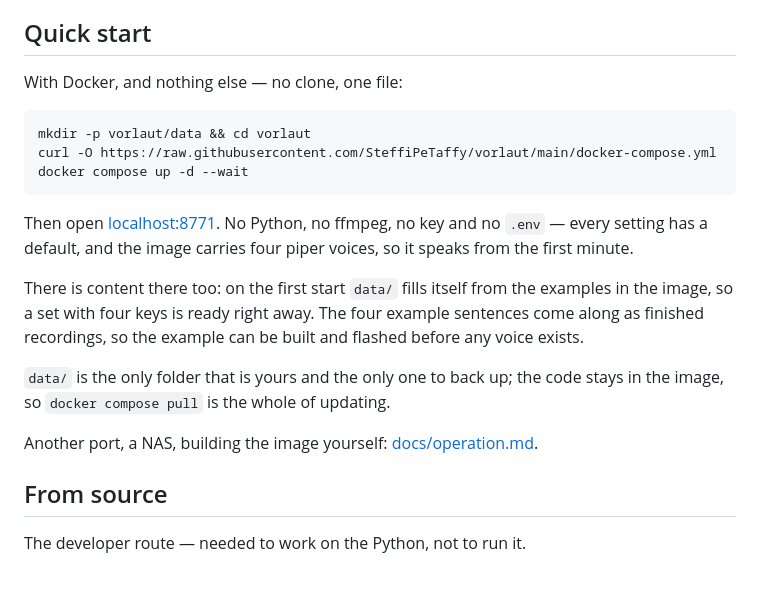
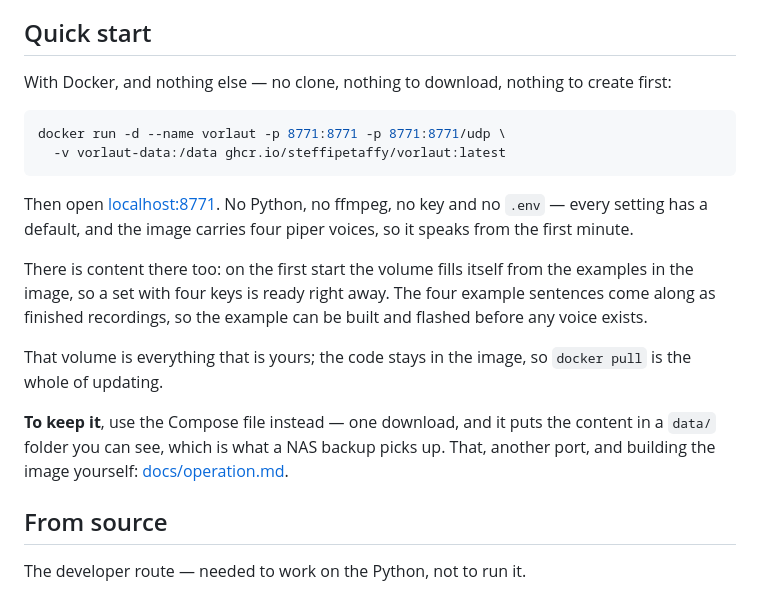
Before and after one commit to Lautstark/vorlaut-editor, a Markdown page: README.md, the part around the change. Rendered like a GitHub page.

Commit message:
Let the image stand up without the compose file
VORLAUT_CONTENT and VORLAUT_ENV_FILE were set in docker-compose.yml alone, so
a plain "docker run" of the published image fell back to ROOT/content - that
is /app/content, which is root-owned while the app is not - and died on
PermissionError before serving anything. They are ENV in the Dockerfile now,
next to VORLAUT_VOICES, and out of the compose file so there is one place to
change them.

With that, the README leads with a one-line "docker run" against a named
volume. Docker makes the volume and it inherits /data's owner from the image,
so the "mkdir -p vorlaut/data" the bind mount forced is gone from the way in -
a missing bind source is a refusal to start on this Docker and a root-owned
folder the container cannot write on newer ones. Compose keeps the ./data bind
mount and is now the documented way to keep it, because a folder you can see
is what a NAS backup picks up.

An entrypoint that chowns /data as root and drops back with gosu would have
kept the bind mount and removed the mkdir too. It is not worth it here: it
needs the "user:" line out of the compose file, a chown -R over the whole
content on every start, and root in an image that deliberately has none.

start.sh probed for --wait rather than assuming it. Compose 2.1 brought the
flag and an older one refuses the whole command with "unknown flag: --wait"
instead of ignoring it, so ./start.sh started nothing at all on the 2.0 this
is developed on. Where the flag is missing the script now watches the same
healthcheck itself. The docs keep --wait and say which Compose it needs.

Co-Authored-By: Claude Opus 5 <noreply@anthropic.com>

````diff
--- a/README.md
+++ b/README.md
@@ -18,27 +18,29 @@ speak yet.
 
 ## Quick start
 
-With Docker, and nothing else — no clone, one file:
+With Docker, and nothing else — no clone, nothing to download, nothing to
+create first:
 
 ```bash
-mkdir -p vorlaut/data && cd vorlaut
-curl -O https://raw.githubusercontent.com/SteffiPeTaffy/vorlaut/main/docker-compose.yml
-docker compose up -d --wait
+docker run -d --name vorlaut -p 8771:8771 -p 8771:8771/udp \
+  -v vorlaut-data:/data ghcr.io/steffipetaffy/vorlaut:latest
 ```
 
 Then open [localhost:8771](http://localhost:8771). No Python, no ffmpeg, no
 key and no `.env` — every setting has a default, and the image carries four
 piper voices, so it speaks from the first minute.
 
-There is content there too: on the first start `data/` fills itself from the
+There is content there too: on the first start the volume fills itself from the
 examples in the image, so a set with four keys is ready right away. The four
 example sentences come along as finished recordings, so the example can be
 built and flashed before any voice exists.
 
-`data/` is the only folder that is yours and the only one to back up; the code
-stays in the image, so `docker compose pull` is the whole of updating.
+That volume is everything that is yours; the code stays in the image, so
+`docker pull` is the whole of updating.
 
-Another port, a NAS, building the image yourself:
+**To keep it**, use the Compose file instead — one download, and it puts the
+content in a `data/` folder you can see, which is what a NAS backup picks up.
+That, another port, and building the image yourself:
 [docs/operation.md](docs/operation.md).
 
 ## From source
````
